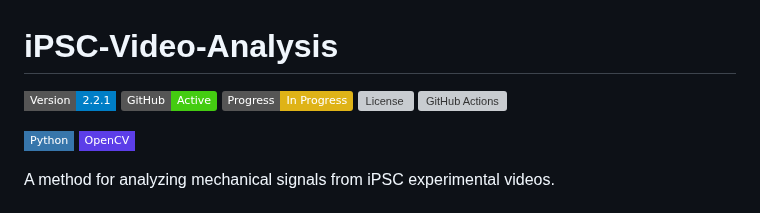
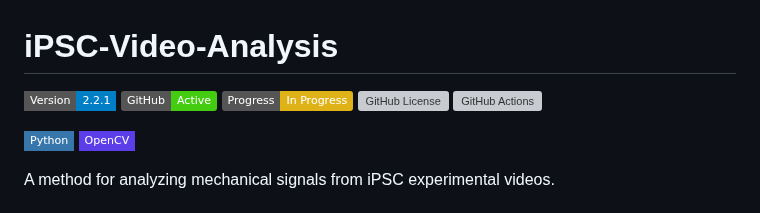
Before and after one commit to Shameimaru-Ayaya/ipsc-video-analysis, a Markdown page: README.md, the part around the change. GitHub-like rendering; badges without logos; grey boxes are pictures that could not be loaded.

Commit message:
更新 README.md license 徽章

```diff
--- a/README.md
+++ b/README.md
@@ -3,7 +3,7 @@
 [![Version](https://img.shields.io/badge/Version-2.2.1-blue?style=flat-square)](https://github.com/KirisameMarisa-DAZE/ipsc-video-analysis/releases)
 [![GitHub Activity](https://img.shields.io/badge/GitHub-Active-brightgreen)](https://github.com/KirisameMarisa-DAZE/ipsc-video-analysis)
 [![Build Status](https://img.shields.io/badge/Progress-In%20Progress-yellow)](https://github.com/KirisameMarisa-DAZE/ipsc-video-analysis/)
-[![License](https://img.shields.io/github/license/KirisameMarisa-DAZE/ipsc-video-analysis)](LICENSE)
+[![GitHub License](https://img.shields.io/github/license/KirisameMarisa-DAZE/ipsc-video-analysis)](LICENSE)
 [![GitHub Actions](https://img.shields.io/github/actions/workflow/status/KirisameMarisa-DAZE/ipsc-video-analysis/build.yml?branch=main)](https://github.com/KirisameMarisa-DAZE/ipsc-video-analysis/branches)
 
 ![Python](https://img.shields.io/badge/-Python-3776AB?style=flat-square&logo=python&logoColor=white)
```
